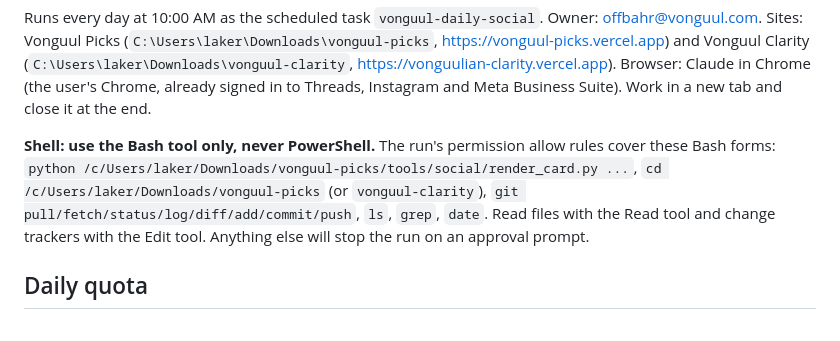
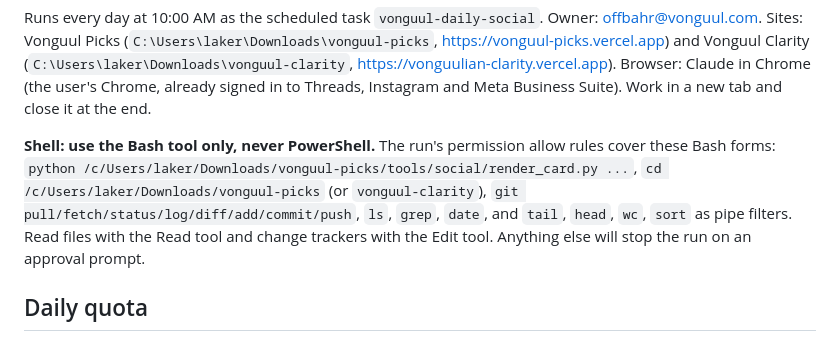
Before and after one commit to Vonguul/Amazon_Affiliate, a Markdown page: tools/social/DAILY-ROUTINE.md, the part around the change. GitHub-like rendering.

Commit message:
Daily routine: tail/head/wc/sort allowed as pipe filters
Co-Authored-By: Claude Opus 5.5 <noreply@anthropic.com>

```diff
--- a/tools/social/DAILY-ROUTINE.md
+++ b/tools/social/DAILY-ROUTINE.md
@@ -9,7 +9,7 @@ Business Suite). Work in a new tab and close it at the end.
 **Shell: use the Bash tool only, never PowerShell.** The run's permission allow rules cover these
 Bash forms: `python /c/Users/laker/Downloads/vonguul-picks/tools/social/render_card.py ...`,
 `cd /c/Users/laker/Downloads/vonguul-picks` (or `vonguul-clarity`), `git pull/fetch/status/log/diff/add/commit/push`,
-`ls`, `grep`, `date`. Read files with the Read tool and change trackers with the Edit tool.
+`ls`, `grep`, `date`, and `tail`, `head`, `wc`, `sort` as pipe filters. Read files with the Read tool and change trackers with the Edit tool.
 Anything else will stop the run on an approval prompt.
 
 ## Daily quota
```
